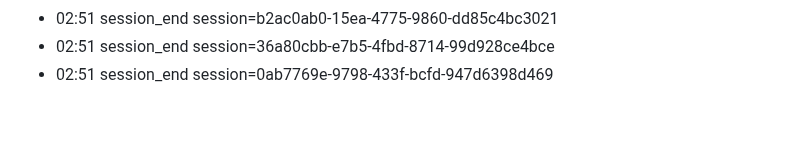
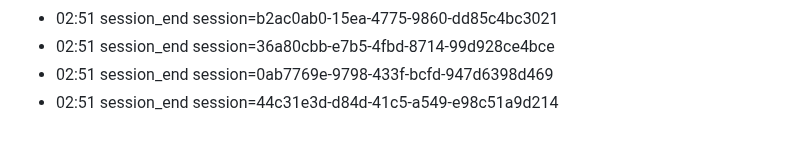
Before and after one commit to eschmitt88/llm-cross-pollination, a Markdown page: journal/2026-08-22.md, the part around the change. Rendered like a GitHub page.

Commit message:
journal: session 2026-08-22

```diff
--- a/journal/2026-08-22.md
+++ b/journal/2026-08-22.md
@@ -69,3 +69,4 @@ date: 2026-08-22
 - 02:51 session_end session=b2ac0ab0-15ea-4775-9860-dd85c4bc3021
 - 02:51 session_end session=36a80cbb-e7b5-4fbd-8714-99d928ce4bce
 - 02:51 session_end session=0ab7769e-9798-433f-bcfd-947d6398d469
+- 02:51 session_end session=44c31e3d-d84d-41c5-a549-e98c51a9d214
```
